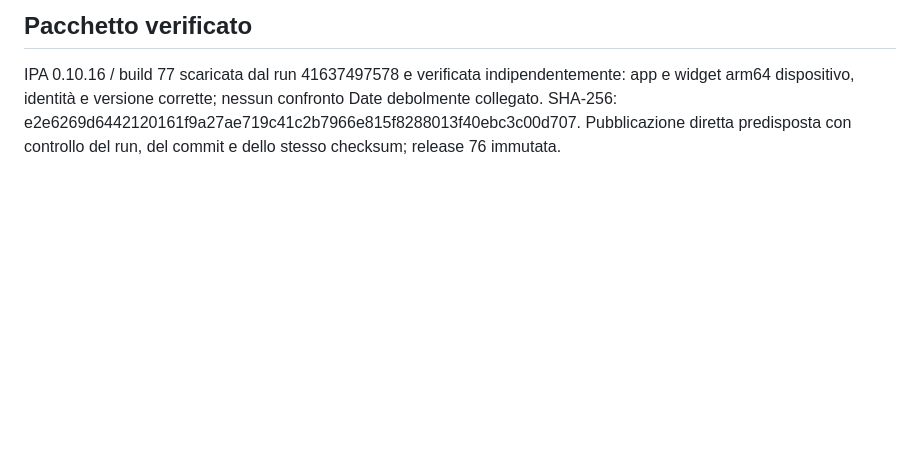
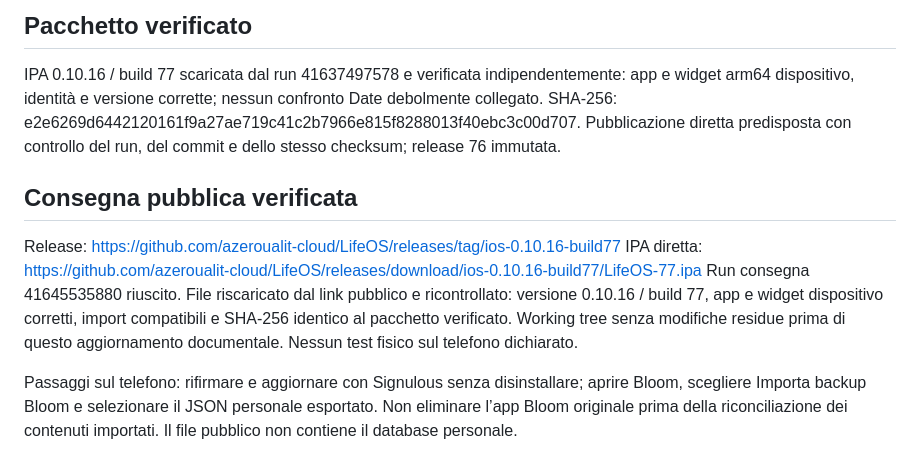
Before and after one commit to azeroualit-cloud/LifeOS, a Markdown page: docs/native/REVISIONE-77.md, the part around the change. Rendered like a GitHub page; blank space fills up the shorter version.

Commit message:
Record public IPA77 download verification and local Bloom import steps

```diff
--- a/docs/native/REVISIONE-77.md
+++ b/docs/native/REVISIONE-77.md
@@ -44,3 +44,10 @@ Il backup personale è rimasto locale: 122 ID distinti, 9 raccolte e 12 file inc
 
 ## Pacchetto verificato
 IPA 0.10.16 / build 77 scaricata dal run 41637497578 e verificata indipendentemente: app e widget arm64 dispositivo, identità e versione corrette; nessun confronto Date debolmente collegato. SHA-256: e2e6269d6442120161f9a27ae719c41c2b7966e815f8288013f40ebc3c00d707. Pubblicazione diretta predisposta con controllo del run, del commit e dello stesso checksum; release 76 immutata.
+
+## Consegna pubblica verificata
+Release: https://github.com/azeroualit-cloud/LifeOS/releases/tag/ios-0.10.16-build77
+IPA diretta: https://github.com/azeroualit-cloud/LifeOS/releases/download/ios-0.10.16-build77/LifeOS-77.ipa
+Run consegna 41645535880 riuscito. File riscaricato dal link pubblico e ricontrollato: versione 0.10.16 / build 77, app e widget dispositivo corretti, import compatibili e SHA-256 identico al pacchetto verificato. Working tree senza modifiche residue prima di questo aggiornamento documentale. Nessun test fisico sul telefono dichiarato.
+
+Passaggi sul telefono: rifirmare e aggiornare con Signulous senza disinstallare; aprire Bloom, scegliere Importa backup Bloom e selezionare il JSON personale esportato. Non eliminare l’app Bloom originale prima della riconciliazione dei contenuti importati. Il file pubblico non contiene il database personale.
```
